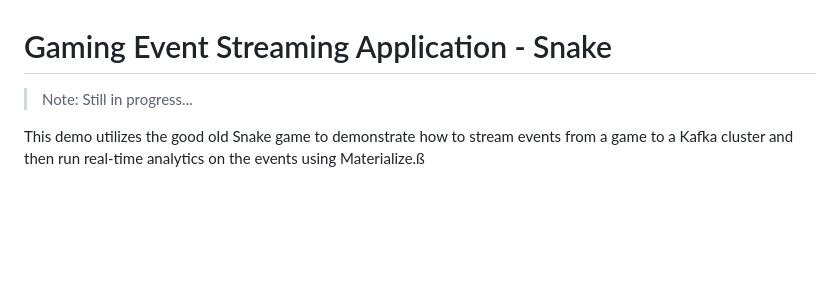
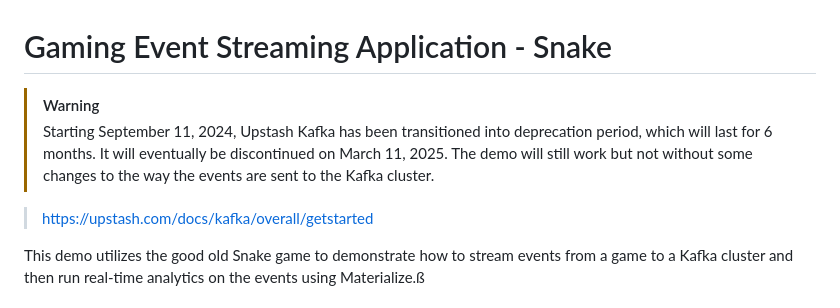
Before and after one commit to bobbyiliev/snake-game-event-streaming, a Markdown page: README.md, the part around the change. Rendered like a GitHub page; blank space fills up the shorter version.

Commit message:
Upstash Kafka has been transitioned into deprecation period

```diff
--- a/README.md
+++ b/README.md
@@ -1,6 +1,10 @@
 # Gaming Event Streaming Application - Snake
 
-> Note: Still in progress...
+>[!WARNING]
+> Starting September 11, 2024, Upstash Kafka has been transitioned into deprecation period, which will last for 6 months. It will eventually be discontinued on March 11, 2025.
+> The demo will still work but not without some changes to the way the events are sent to the Kafka cluster.
+
+> https://upstash.com/docs/kafka/overall/getstarted
 
 This demo utilizes the good old Snake game to demonstrate how to stream events from a game to a Kafka cluster and then run real-time analytics on the events using Materialize.ß
 
```
